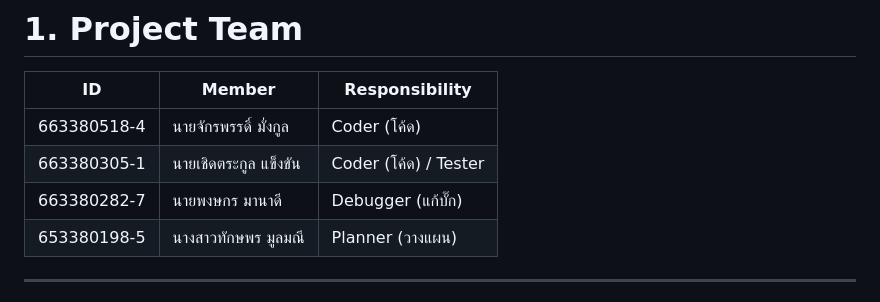
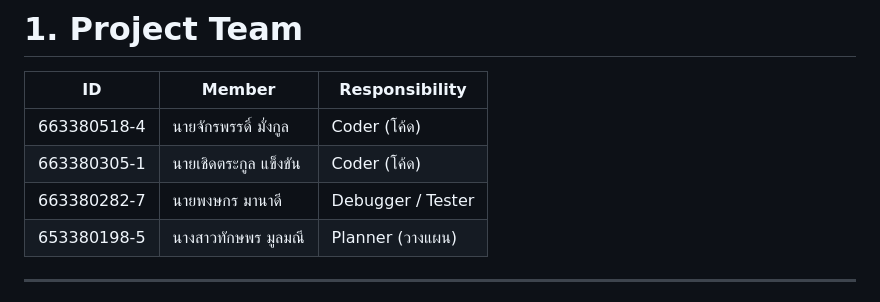
Before and after one commit to Mametoyas/SP-MiniProject, a Markdown page: WorkTracking.md, the part around the change. GitHub-like rendering.

```diff
--- a/WorkTracking.md
+++ b/WorkTracking.md
@@ -13,8 +13,8 @@
 | ID  |Member   | Responsibility |
 |-----|---------|----------------|
 | 663380518-4 | นายจักรพรรดิ์ มั่งกูล    | Coder (โค้ด) |
-| 663380305-1 | นายเชิดตระกูล แข็งขัน  | Coder (โค้ด) / Tester |
-| 663380282-7 | นายพงษกร มานาดี    | Debugger (แก้บั๊ก) |
+| 663380305-1 | นายเชิดตระกูล แข็งขัน  | Coder (โค้ด) |
+| 663380282-7 | นายพงษกร มานาดี    | Debugger / Tester |
 | 653380198-5 | นางสาวทักษพร มูลมณี | Planner (วางแผน) |
 
 ---
```
